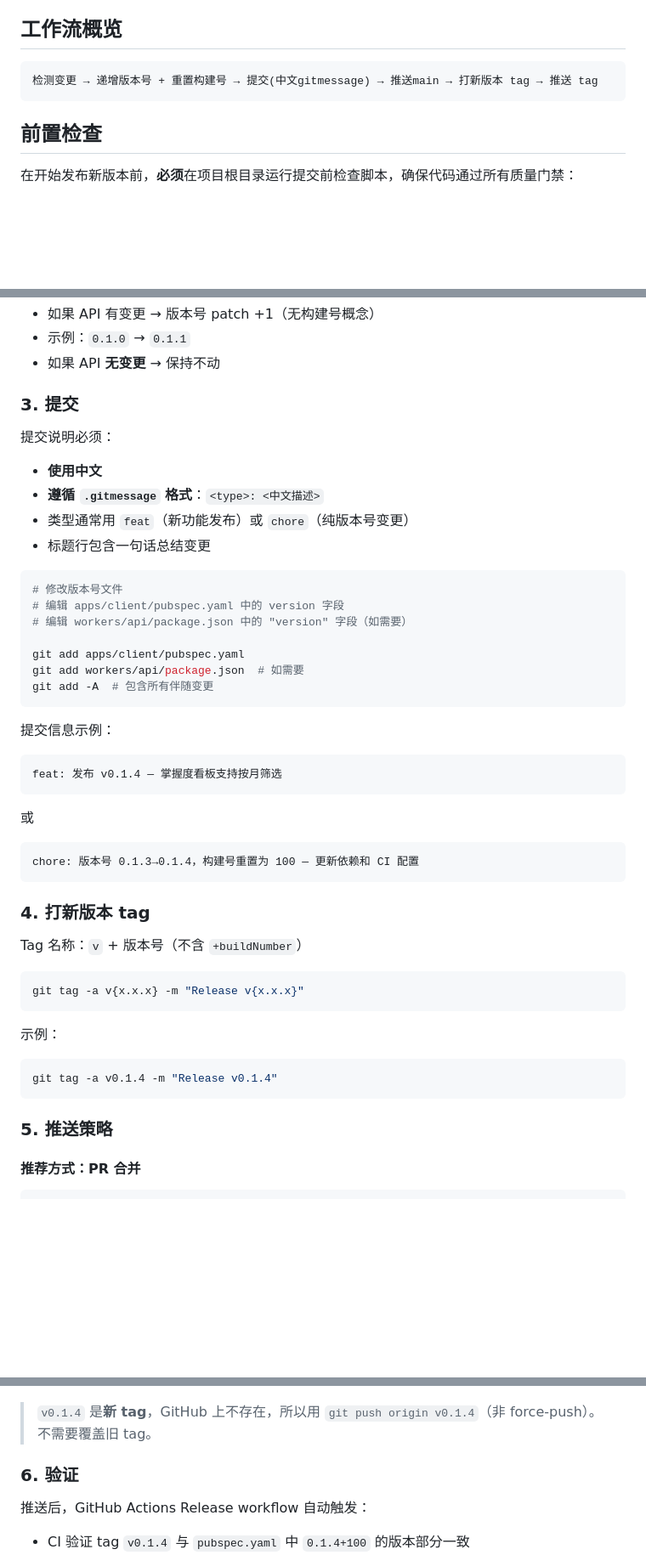
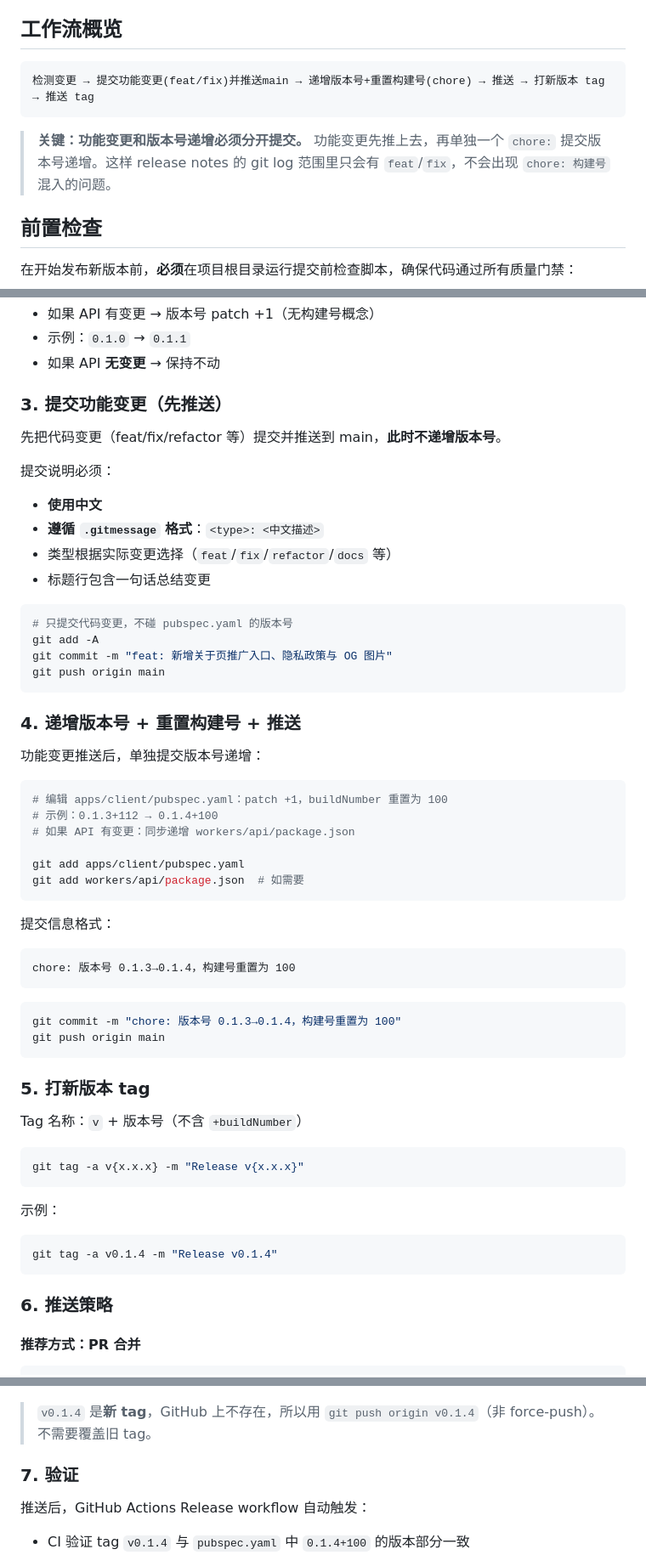
Before and after one commit to nontracey/mianshi-zhilian-app, a Markdown page: skills/release-new-version/SKILL.md, 3 parts joined by grey strips. Shown at 85% size. Rendered like a GitHub page; blank space fills up the shorter version.

Commit message:
docs: 发布构建/发布新版本 skill 调整——功能变更先推送，版本号递增单独 chore 提交
避免 release notes 混入 chore: 构建号 内容：
- 功能变更用 feat/fix 先提交并推送 main
- 版本号递增单独一个 chore: 提交再打 tag
- 两个 skill 统一规则，步骤编号对齐

````diff
--- a/skills/release-new-version/SKILL.md
+++ b/skills/release-new-version/SKILL.md
@@ -18,8 +18,10 @@ keywords: [发布新版本, 推送新版本, 发布新版, release new version,
 ## 工作流概览
 
 ```
-检测变更 → 递增版本号 + 重置构建号 → 提交(中文gitmessage) → 推送main → 打新版本 tag → 推送 tag
+检测变更 → 提交功能变更(feat/fix)并推送main → 递增版本号+重置构建号(chore) → 推送 → 打新版本 tag → 推送 tag
 ```
+
+> **关键：功能变更和版本号递增必须分开提交。** 功能变更先推上去，再单独一个 `chore:` 提交版本号递增。这样 release notes 的 git log 范围里只会有 `feat`/`fix`，不会出现 `chore: 构建号` 混入的问题。
 
 ## 前置检查
 
@@ -70,34 +72,47 @@ git log origin/main..HEAD --oneline
 - 示例：`0.1.0` → `0.1.1`
 - 如果 API **无变更** → 保持不动
 
-### 3. 提交
+### 3. 提交功能变更（先推送）
+
+先把代码变更（feat/fix/refactor 等）提交并推送到 main，**此时不递增版本号**。
 
 提交说明必须：
 - **使用中文**
 - **遵循 `.gitmessage` 格式**：`<type>: <中文描述>`
-- 类型通常用 `feat`（新功能发布）或 `chore`（纯版本号变更）
+- 类型根据实际变更选择（`feat`/`fix`/`refactor`/`docs` 等）
 - 标题行包含一句话总结变更
 
 ```bash
-# 修改版本号文件
-# 编辑 apps/client/pubspec.yaml 中的 version 字段
-# 编辑 workers/api/package.json 中的 "version" 字段（如需要）
+# 只提交代码变更，不碰 pubspec.yaml 的版本号
+git add -A
+git commit -m "feat: 新增关于页推广入口、隐私政策与 OG 图片"
+git push origin main
+```
+
+### 4. 递增版本号 + 重置构建号 + 推送
+
+功能变更推送后，单独提交版本号递增：
+
+```bash
+# 编辑 apps/client/pubspec.yaml：patch +1，buildNumber 重置为 100
+# 示例：0.1.3+112 → 0.1.4+100
+# 如果 API 有变更：同步递增 workers/api/package.json
 
 git add apps/client/pubspec.yaml
 git add workers/api/package.json  # 如需要
-git add -A  # 包含所有伴随变更
 ```
 
-提交信息示例：
+提交信息格式：
 ```
-feat: 发布 v0.1.4 — 掌握度看板支持按月筛选
-```
-或
-```
-chore: 版本号 0.1.3→0.1.4，构建号重置为 100 — 更新依赖和 CI 配置
+chore: 版本号 0.1.3→0.1.4，构建号重置为 100
 ```
 
-### 4. 打新版本 tag
+```bash
+git commit -m "chore: 版本号 0.1.3→0.1.4，构建号重置为 100"
+git push origin main
+```
+
+### 5. 打新版本 tag
 
 Tag 名称：`v` + 版本号（不含 `+buildNumber`）
 
@@ -110,7 +125,7 @@ git tag -a v{x.x.x} -m "Release v{x.x.x}"
 git tag -a v0.1.4 -m "Release v0.1.4"
 ```
 
-### 5. 推送策略
+### 6. 推送策略
 
 #### 推荐方式：PR 合并
 ```bash
@@ -138,7 +153,7 @@ git push origin v{newVersion}
 > `v0.1.4` 是**新 tag**，GitHub 上不存在，所以用 `git push origin v0.1.4`（非 force-push）。
 > 不需要覆盖旧 tag。
 
-### 6. 验证
+### 7. 验证
 
 推送后，GitHub Actions Release workflow 自动触发：
 - CI 验证 tag `v0.1.4` 与 `pubspec.yaml` 中 `0.1.4+100` 的版本部分一致
````
Also changed, not shown: skills/release-build/SKILL.md (+32 -18 lines).
